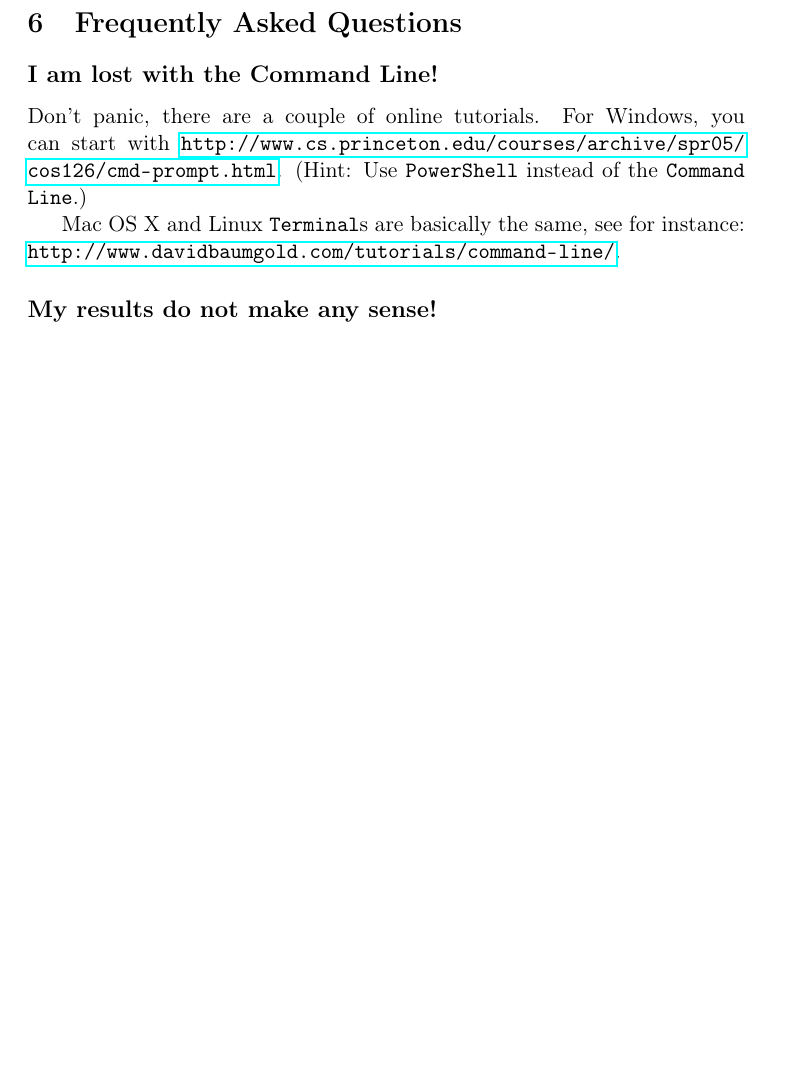
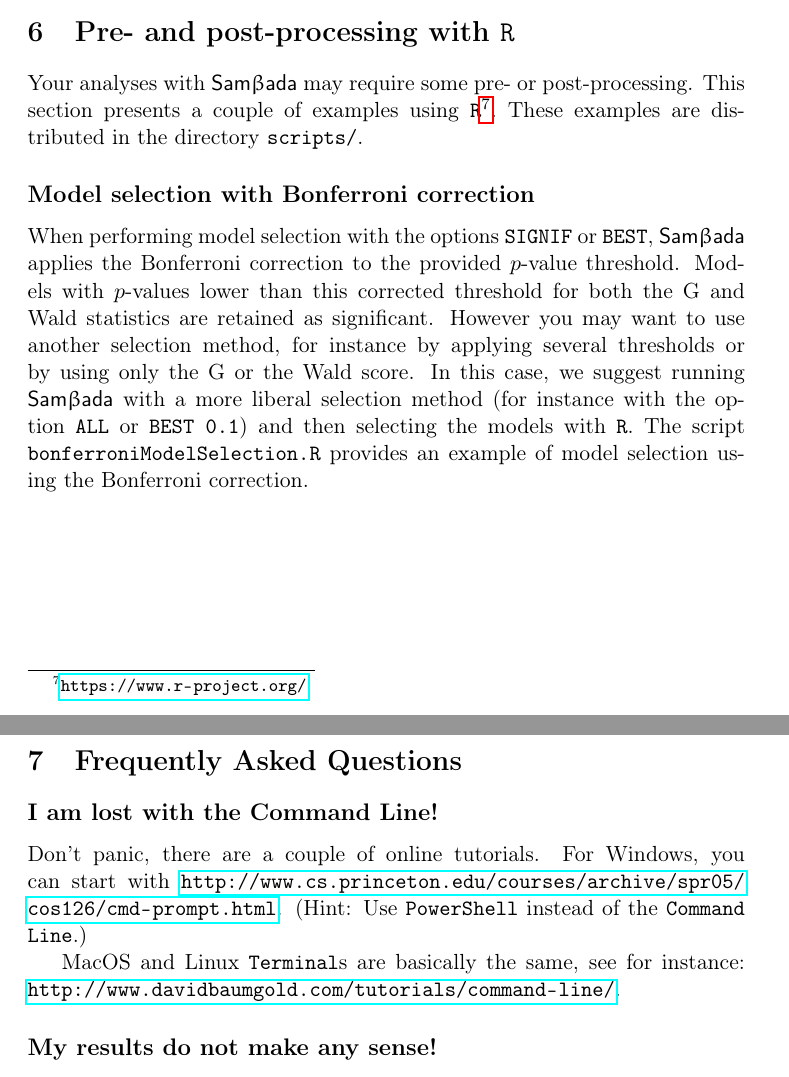
Before and after one commit to Sylvie/sambada, a LaTeX document (manual/manual.tex): part of page 28 of 29 before the commit and two parts of pages 27 and 28 of 29 after it, the two joined at a grey line, cut at the place of the change, the shorter picture padded with empty space. Compiled offline with pdfLaTeX.

Commit message:
SMB-19: Ajout du script pour la sélection des modèles avec Bonferroni
Le script présente comment charger les résultats de Sambada dans R et
sélectionner les modèles en appliquant la correction de Bonferroni au
seuil des p-valeurs.

Principaux changements:
- Création du dossier "scripts";
- Ajout du bonferroniModelSelection.R dans "scripts/";
- Mise à jour de Makefile.am et création de scripts/Makefile.mk:
Le script est copié dans l'archive compilée de Sambada ainsi que dans
l'archive de distribution des sources;
- Ajout d'une section dédiée aux scripts dans le manuel;
- Correction des mentions à "Mac OS" et "OS X" en "macOS" dans le
  manuel.

```diff
--- a/manual/manual.tex
+++ b/manual/manual.tex
@@ -1623,6 +1625,20 @@ In case only a subset of the samples are to be used, the list of sample names ma
 Please note that \prog{RecodePLINK} does not recognise comment lines in \prog{.ped}/\prog{.map} files at the moment.
 Please remove them before recoding.
 
+\section{Pre- and post-processing with \prog{R}}
+
+Your analyses with \smb\ may require some pre- or post-processing.
+This section presents a couple of examples using \prog{R}\footnote{\url{https://www.r-project.org/}}.
+These examples are distributed in the directory \prog{scripts/}.
+
+\subsection*{Model selection with Bonferroni correction}
+
+When performing model selection with the options \prog{SIGNIF} or \prog{BEST}, \smb\ applies the Bonferroni correction to the provided $p$-value threshold.
+Models with $p$-values lower than this corrected threshold for both the G and Wald statistics are retained as significant.
+However you may want to use another selection method, for instance by applying several thresholds or by using only the G or the Wald score.
+In this case, we suggest running \smb\ with a more liberal selection method (for instance with the option \prog{ALL} or \prog{BEST 0.1}) and then selecting the models with \prog{R}.
+The script \prog{bonferroniModelSelection.R} provides an example of model selection using the Bonferroni correction.
+
 \clearpage
 
 \section{Frequently Asked Questions}
@@ -1632,7 +1648,7 @@ Don't panic, there are a couple of online tutorials.
 For Windows, you can start with \url{http://www.cs.princeton.edu/courses/archive/spr05/cos126/cmd-prompt.html}.
 (Hint: Use \prog{PowerShell} instead of the \prog{Command Line}.)
 
-Mac OS~X and Linux \prog{Terminal}s are basically the same, see for instance: \url{http://www.davidbaumgold.com/tutorials/command-line/}.
+MacOS and Linux \prog{Terminal}s are basically the same, see for instance: \url{http://www.davidbaumgold.com/tutorials/command-line/}.
 
 \subsection*{My results do not make any sense! \label{faq:nonsense}}
 Check whether the samples in the environmental data are in the same order as those in the molecular data.
```
Also changed, not shown: manual/manual.tex (10 more changed lines), 3 other files.
